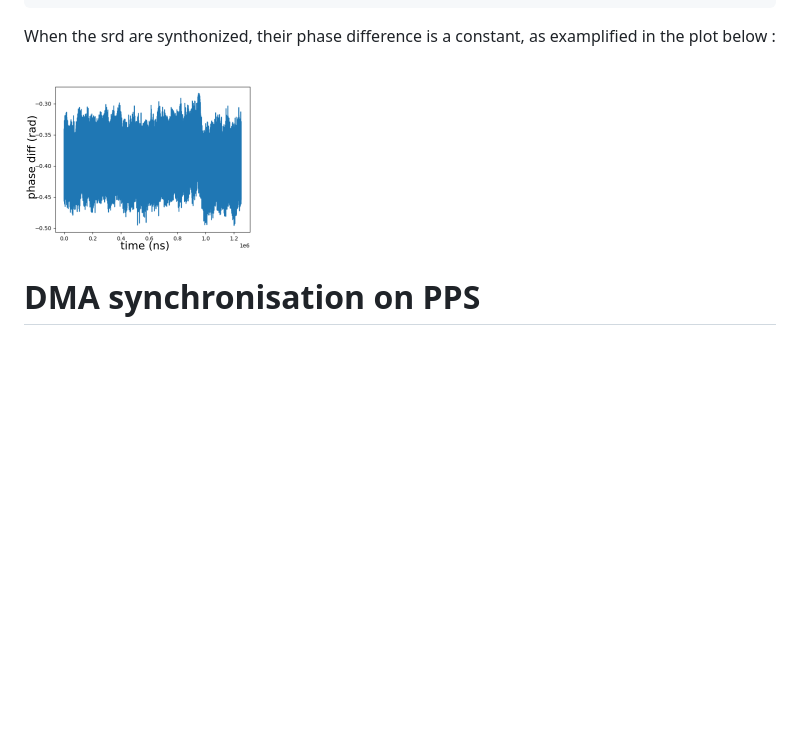
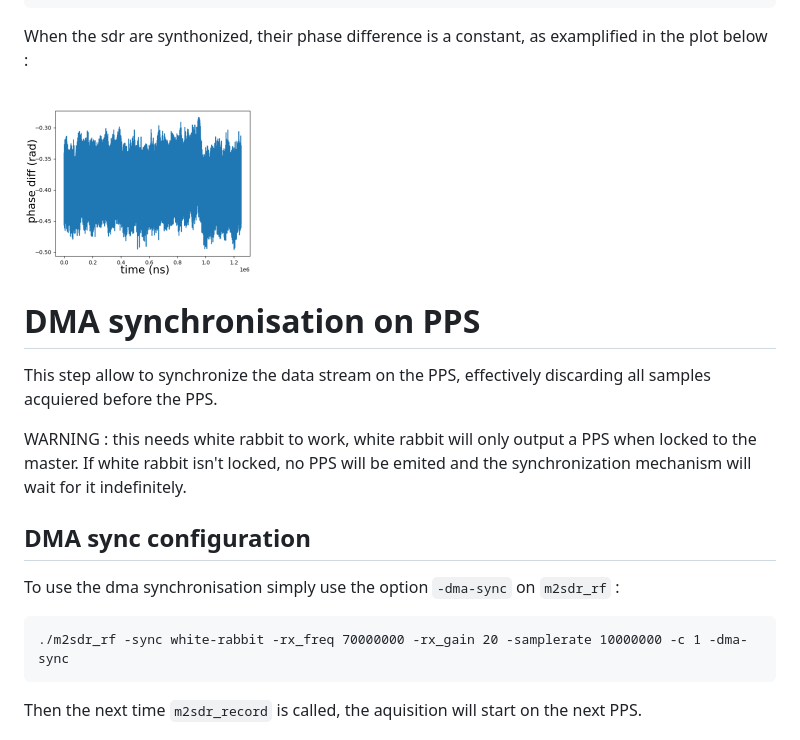
Before and after one commit to oscimp/wr_acorn, a Markdown page: m2sdr_wr_sync.md, the part around the change printed below. GitHub-like rendering; blank space fills up the shorter version.

````diff
--- a/m2sdr_wr_sync.md
+++ b/m2sdr_wr_sync.md
@@ -45,8 +45,23 @@ plt.plot(np.angle(a / b)) # plot the phase difference, expecting a constant
 plt.show()
 ```
 
-When the srd are synthonized, their phase difference is a constant, as examplified in the plot below :
+When the sdr are synthonized, their phase difference is a constant, as examplified in the plot below :
 
 <img src='pictures/phase_diff_synth.png'>
 
 # DMA synchronisation on PPS
+
+This step allow to synchronize the data stream on the PPS, effectively discarding all samples acquiered before the PPS.
+
+WARNING : this needs white rabbit to work, white rabbit will only output a PPS when locked to the master. If white rabbit isn't locked, no PPS will be emited and the synchronization mechanism will wait for it indefinitely.
+
+## DMA sync configuration
+
+To use the dma synchronisation simply use the option `-dma-sync` on `m2sdr_rf` :
+
+```
+./m2sdr_rf -sync white-rabbit -rx_freq 70000000 -rx_gain 20 -samplerate 10000000 -c 1 -dma-sync
+```
+
+Then the next time `m2sdr_record` is called, the aquisition will start on the next PPS.
+
````
Also changed, not shown: other parts of m2sdr_wr_sync.md (+12 -0 lines), pictures/xcorrelation_full_dma_only.png (added), pictures/xcorrelation_zoom_dma_only.png (added).
